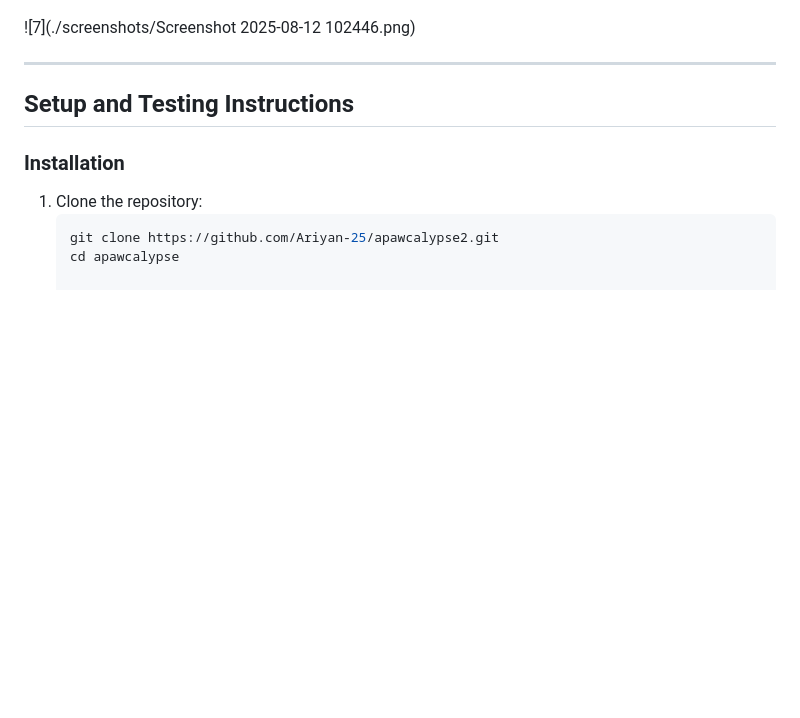
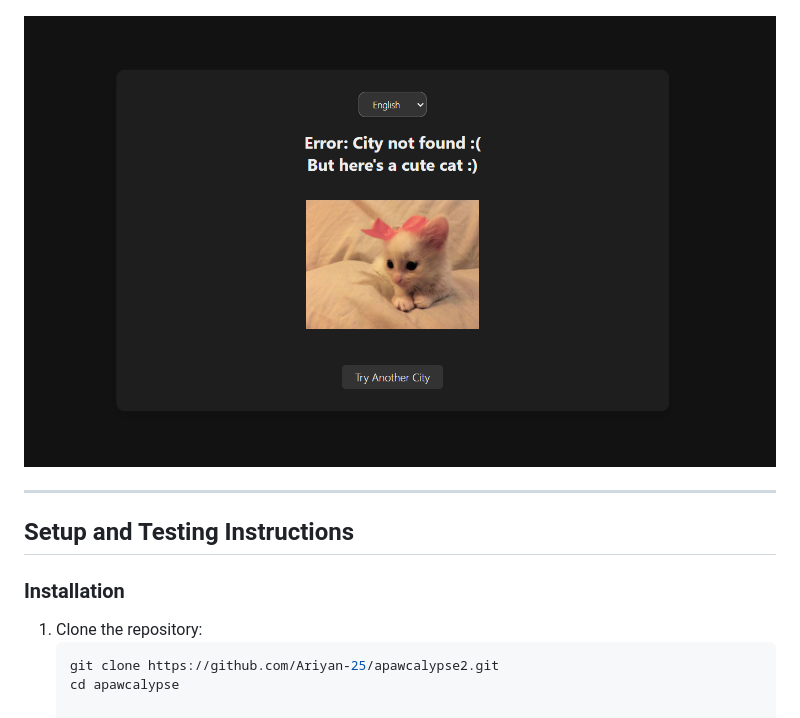
Before and after one commit to Ariyan-25/Apawcalypse, a Markdown page: README.md, the part around the change. Drawn GitHub-style; blank space fills up the shorter version.

```diff
--- a/README.md
+++ b/README.md
@@ -59,7 +59,7 @@ Used for Text to Speech conversion.
 
 ![6](./screenshots/high.png)
 
-![7](./screenshots/Screenshot 2025-08-12 102446.png)
+![7](./screenshots/failed_cat.png)
 
 ---
 
```
